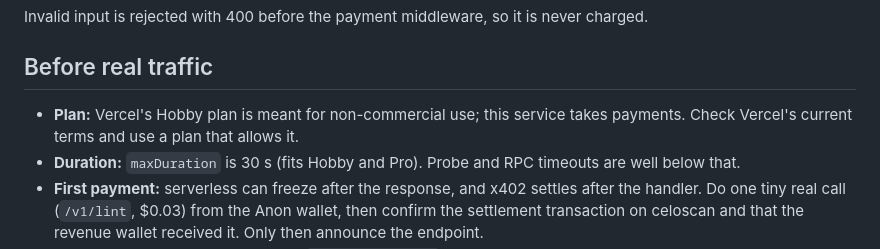
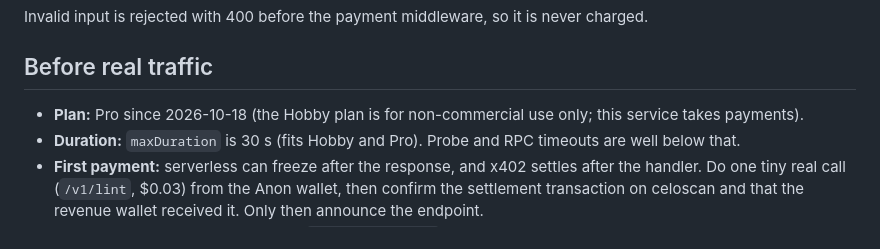
Before and after one commit to frerehugi/Anon, a Markdown page: docs/deploy-vercel.md, the part around the change. GitHub-like rendering.

Commit message:
Docs: Vercel Pro plan
Co-Authored-By: Claude Sonnet 5.5 <noreply@anthropic.com>
Claude-Session: https://claude.ai/code/session_01J9mxKoxBX1AQ6aMdFwof57

```diff
--- a/docs/deploy-vercel.md
+++ b/docs/deploy-vercel.md
@@ -39,8 +39,7 @@ answer `402` directly (a `308` would hide the challenge from agents and indexes)
 Invalid input is rejected with 400 before the payment middleware, so it is never charged.
 
 ## Before real traffic
-- **Plan:** Vercel's Hobby plan is meant for non-commercial use; this service takes payments.
-  Check Vercel's current terms and use a plan that allows it.
+- **Plan:** Pro since 2026-10-18 (the Hobby plan is for non-commercial use only; this service takes payments).
 - **Duration:** `maxDuration` is 30 s (fits Hobby and Pro). Probe and RPC timeouts are well below that.
 - **First payment:** serverless can freeze after the response, and x402 settles after the handler.
   Do one tiny real call (`/v1/lint`, $0.03) from the Anon wallet, then confirm the settlement
```
